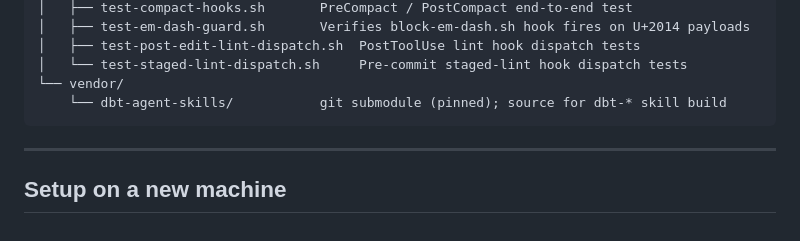
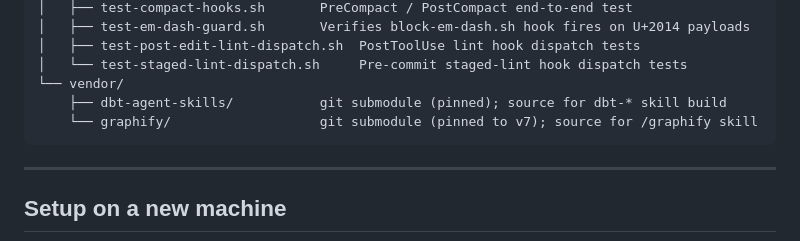
Before and after one commit to datasci-iopsy/.dotfiles, a Markdown page: README.md, the part around the change. Drawn GitHub-style.

Commit message:
Update vendor directory tree in README

````diff
--- a/README.md
+++ b/README.md
@@ -71,7 +71,8 @@ That installs the Claude policy stack and prints a one-line snippet to add to yo
 │   ├── test-post-edit-lint-dispatch.sh  PostToolUse lint hook dispatch tests
 │   └── test-staged-lint-dispatch.sh     Pre-commit staged-lint hook dispatch tests
 └── vendor/
-    └── dbt-agent-skills/           git submodule (pinned); source for dbt-* skill build
+    ├── dbt-agent-skills/           git submodule (pinned); source for dbt-* skill build
+    └── graphify/                   git submodule (pinned to v7); source for /graphify skill
 ```
 
 ---
````
